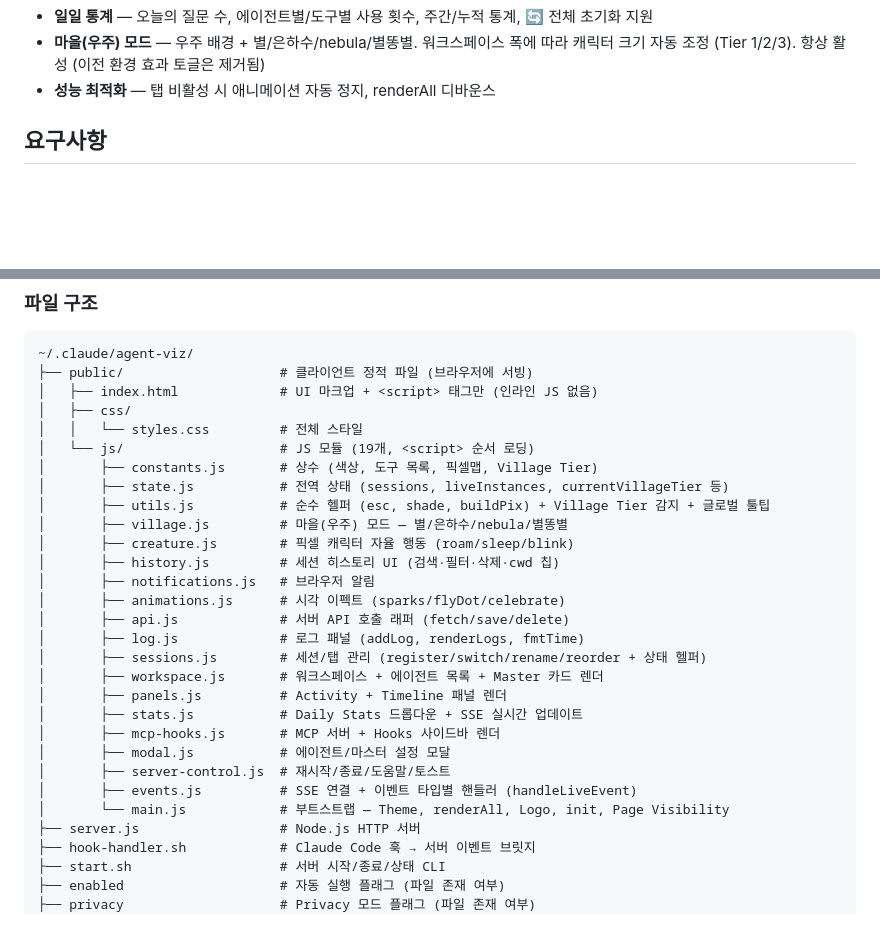
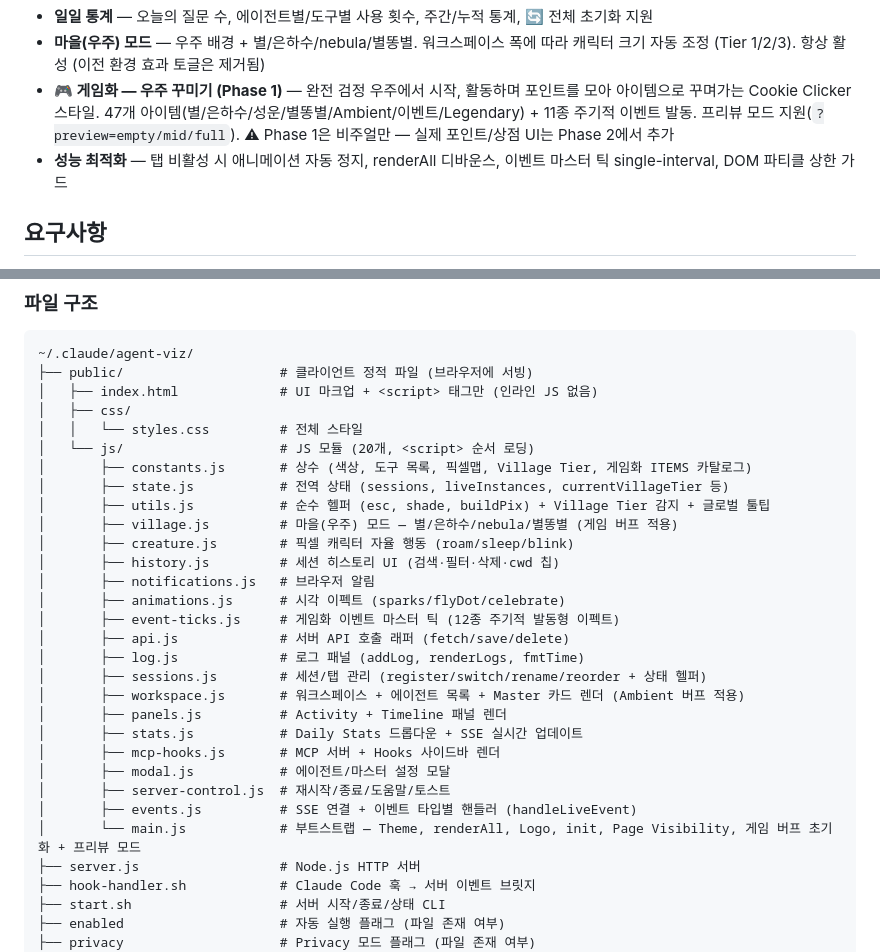
Before and after one commit to oy-snowwwww/claude-agent-viz, a Markdown page: README.md, 2 parts joined by grey strips. Drawn GitHub-style; blank space fills up the shorter version.

Commit message:
feat: 게임화 시스템 Phase 1 — 우주 꾸미기 아이템 + 프리뷰 모드
완전 검정 우주에서 시작, 활동으로 포인트를 모아 아이템으로 꾸며가는
Cookie Clicker 스타일 성장 시스템. Phase 1은 비주얼만 — 실제 포인트 저장/
상점 UI는 Phase 2에서 추가.

신규 파일:
- public/js/event-ticks.js — 이벤트 마스터 틱 (single setInterval + DOM 상한 200)

아이템 카탈로그 47개:
- 해금 6개 (별똥별/성운/은하수/큰별/Ambient/반짝이는별)
- 일반 별 2, 큰별 3, 푸른별 2, 주황별 2, 반짝이는별 2
- 은하수 5 (추가은하수 스택 최대 +3, 총 4개)
- 성운 3, 별똥별 5, Ambient 4
- 주기적 이벤트 10종 (15초~3분)
- Legendary 3종 (Supernova/Aurora/Cosmic Rain)

구현:
- constants.js: ITEMS, POINTS_RULES, computeBuffs(), buildPreviewInventory()
- village.js: 완전 검정 시작(별 0개) + 8종 요소에 버프 적용
  · 은하수는 상/하 영역 교대 배치로 최대 4개 자연 분산
  · 별똥별 spawn 영역 화면 전체 × 상단 85%로 확장
- workspace.js: Ambient 버프 + 해금 기반 조건부 생성
- main.js: ?preview=empty/mid/full URL 파라미터 훅
  · window.gameBuffs 전역 노출 (Phase 2에서 points.js가 갱신 예정)
- styles.css: 무지개별/부스터/블랙홀 파동/Supernova/Aurora 등 10종 keyframe
- index.html: event-ticks.js 스크립트 태그 추가

성능 가드:
- Single master tick (11개 setInterval 대신 1개)
- DOM 파티클 상한 200개 초과 시 신규 생성 skip
- 해금 안 된 요소는 생성 자체 skip
- visibilitychange hidden 시 이벤트 틱 전체 정지
- GPU 가속 애니메이션(transform/opacity/filter)만 사용

프리뷰 URL:
- ?preview=empty  — 완전 검정 (시작 상태)
- ?preview=mid    — 1개월 차 (해금 4개 + 일부 업그레이드)
- ?preview=full   — 완주 상태 (모든 아이템 max stack + 이벤트 전부)

점수 체계 (Phase 2에서 실제 적용):
- 질문: +3, 도구: +0.5, 에이전트 완료: +10, 응답 완료: +1
- 하루 ~215점 예상 → 전체 완주 약 60일

README: 주요 기능 + 파일 구조에 게임화 Phase 1 반영.
테스트: 단위 124개 통과, test-events.sh all 회귀 통과.

```diff
--- a/README.md
+++ b/README.md
@@ -29,7 +29,8 @@ https://github.com/user-attachments/assets/b3595469-2546-4624-adf8-9a119ea00c2d
 - **브라우저 알림** — 탭 비활성 시 에이전트 완료, 응답 완료 알림 (on/off 토글)
 - **일일 통계** — 오늘의 질문 수, 에이전트별/도구별 사용 횟수, 주간/누적 통계, 🔄 전체 초기화 지원
 - **마을(우주) 모드** — 우주 배경 + 별/은하수/nebula/별똥별. 워크스페이스 폭에 따라 캐릭터 크기 자동 조정 (Tier 1/2/3). 항상 활성 (이전 환경 효과 토글은 제거됨)
-- **성능 최적화** — 탭 비활성 시 애니메이션 자동 정지, renderAll 디바운스
+- **🎮 게임화 — 우주 꾸미기 (Phase 1)** — 완전 검정 우주에서 시작, 활동하며 포인트를 모아 아이템으로 꾸며가는 Cookie Clicker 스타일. 47개 아이템(별/은하수/성운/별똥별/Ambient/이벤트/Legendary) + 11종 주기적 이벤트 발동. 프리뷰 모드 지원(`?preview=empty/mid/full`). ⚠ Phase 1은 비주얼만 — 실제 포인트/상점 UI는 Phase 2에서 추가
+- **성능 최적화** — 탭 비활성 시 애니메이션 자동 정지, renderAll 디바운스, 이벤트 마스터 틱 single-interval, DOM 파티클 상한 가드
 
 ## 요구사항
 
@@ -294,26 +295,27 @@ CLAUDE.md
 │   ├── index.html             # UI 마크업 + <script> 태그만 (인라인 JS 없음)
 │   ├── css/
 │   │   └── styles.css         # 전체 스타일
-│   └── js/                    # JS 모듈 (19개, <script> 순서 로딩)
-│       ├── constants.js       # 상수 (색상, 도구 목록, 픽셀맵, Village Tier)
+│   └── js/                    # JS 모듈 (20개, <script> 순서 로딩)
+│       ├── constants.js       # 상수 (색상, 도구 목록, 픽셀맵, Village Tier, 게임화 ITEMS 카탈로그)
 │       ├── state.js           # 전역 상태 (sessions, liveInstances, currentVillageTier 등)
 │       ├── utils.js           # 순수 헬퍼 (esc, shade, buildPix) + Village Tier 감지 + 글로벌 툴팁
-│       ├── village.js         # 마을(우주) 모드 — 별/은하수/nebula/별똥별
+│       ├── village.js         # 마을(우주) 모드 — 별/은하수/nebula/별똥별 (게임 버프 적용)
 │       ├── creature.js        # 픽셀 캐릭터 자율 행동 (roam/sleep/blink)
 │       ├── history.js         # 세션 히스토리 UI (검색·필터·삭제·cwd 칩)
 │       ├── notifications.js   # 브라우저 알림
 │       ├── animations.js      # 시각 이펙트 (sparks/flyDot/celebrate)
+│       ├── event-ticks.js     # 게임화 이벤트 마스터 틱 (12종 주기적 발동형 이펙트)
 │       ├── api.js             # 서버 API 호출 래퍼 (fetch/save/delete)
 │       ├── log.js             # 로그 패널 (addLog, renderLogs, fmtTime)
 │       ├── sessions.js        # 세션/탭 관리 (register/switch/rename/reorder + 상태 헬퍼)
-│       ├── workspace.js       # 워크스페이스 + 에이전트 목록 + Master 카드 렌더
+│       ├── workspace.js       # 워크스페이스 + 에이전트 목록 + Master 카드 렌더 (Ambient 버프 적용)
 │       ├── panels.js          # Activity + Timeline 패널 렌더
 │       ├── stats.js           # Daily Stats 드롭다운 + SSE 실시간 업데이트
 │       ├── mcp-hooks.js       # MCP 서버 + Hooks 사이드바 렌더
 │       ├── modal.js           # 에이전트/마스터 설정 모달
 │       ├── server-control.js  # 재시작/종료/도움말/토스트
 │       ├── events.js          # SSE 연결 + 이벤트 타입별 핸들러 (handleLiveEvent)
-│       └── main.js            # 부트스트랩 — Theme, renderAll, Logo, init, Page Visibility
+│       └── main.js            # 부트스트랩 — Theme, renderAll, Logo, init, Page Visibility, 게임 버프 초기화 + 프리뷰 모드
 ├── server.js                  # Node.js HTTP 서버
 ├── hook-handler.sh            # Claude Code 훅 → 서버 이벤트 브릿지
 ├── start.sh                   # 서버 시작/종료/상태 CLI
```
Also changed, not shown: screenshots/empty.png (added), screenshots/main.png (deleted), screenshots/mid.png (added), 7 other files.
